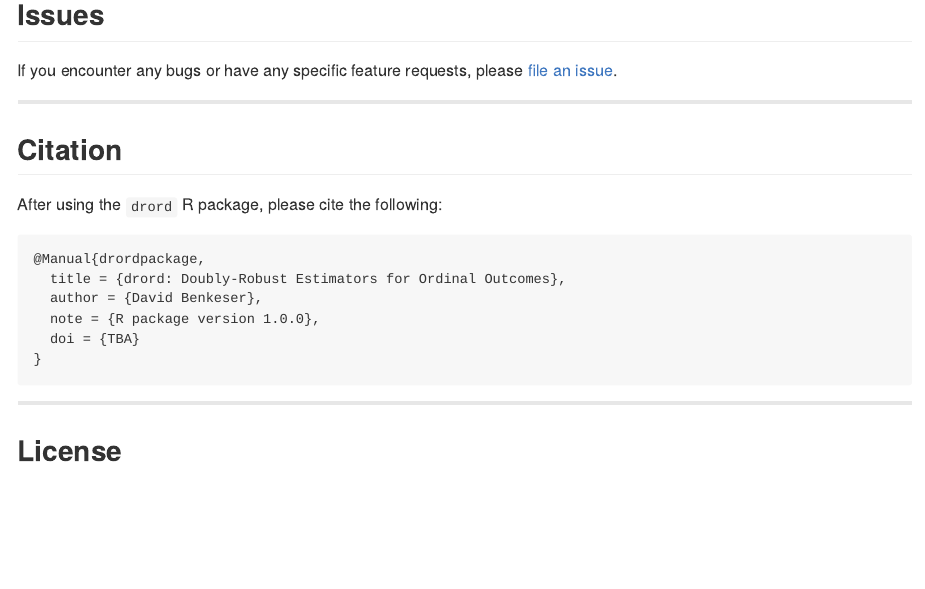
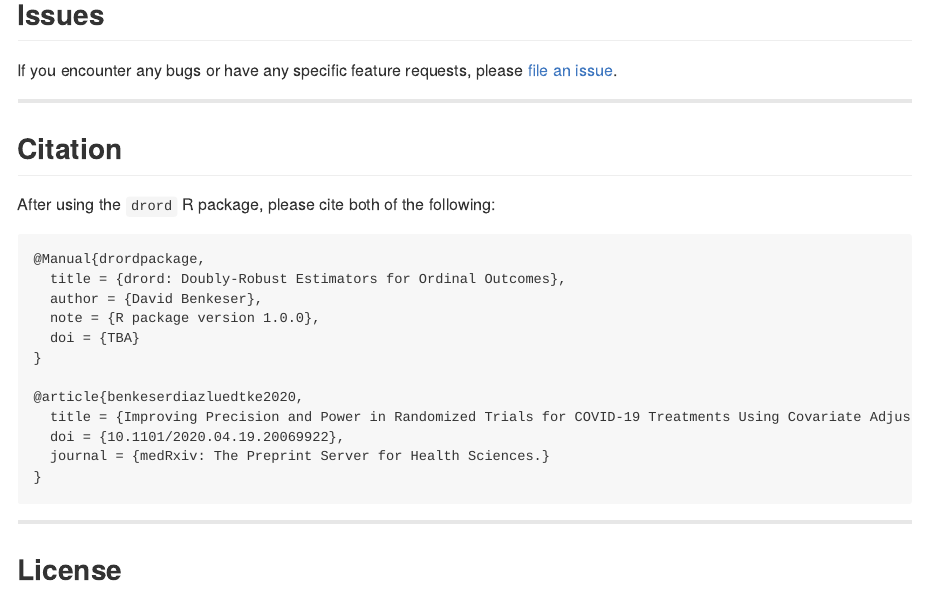
Before and after one commit to benkeser/drord, an R Markdown document (README.Rmd): the page in a window 1100 px wide, from 3280 px down before the commit and from 3140 px down after it, so that both start at the same text. The pictures show the output file README.md that the author committed with the source, drawn offline in the style of GitHub; badge pictures from the web are left out.

Commit message:
update citation

```diff
--- a/README.Rmd
+++ b/README.Rmd
@@ -122,13 +122,19 @@ issue](https://github.com/benkeser/drord/issues).
 
 ## Citation
 
-After using the `drord` R package, please cite the following:
+After using the `drord` R package, please cite both of the following:
 
     @Manual{drordpackage,
       title = {drord: Doubly-Robust Estimators for Ordinal Outcomes},
       author = {David Benkeser},
       note = {R package version 1.0.0},
       doi = {TBA}
+    }
+
+    @article{benkeserdiazluedtke2020,
+      title = {Improving Precision and Power in Randomized Trials for COVID-19 Treatments Using Covariate Adjustment, for Ordinal or Time to Event Outcomes},
+      doi = {10.1101/2020.04.19.20069922},
+      journal = {medRxiv: The Preprint Server for Health Sciences.}
     }
 
 ---
```
Also changed, not shown: README-unnamed-chunk-3-1.png, README-unnamed-chunk-4-1.png, README.md.
